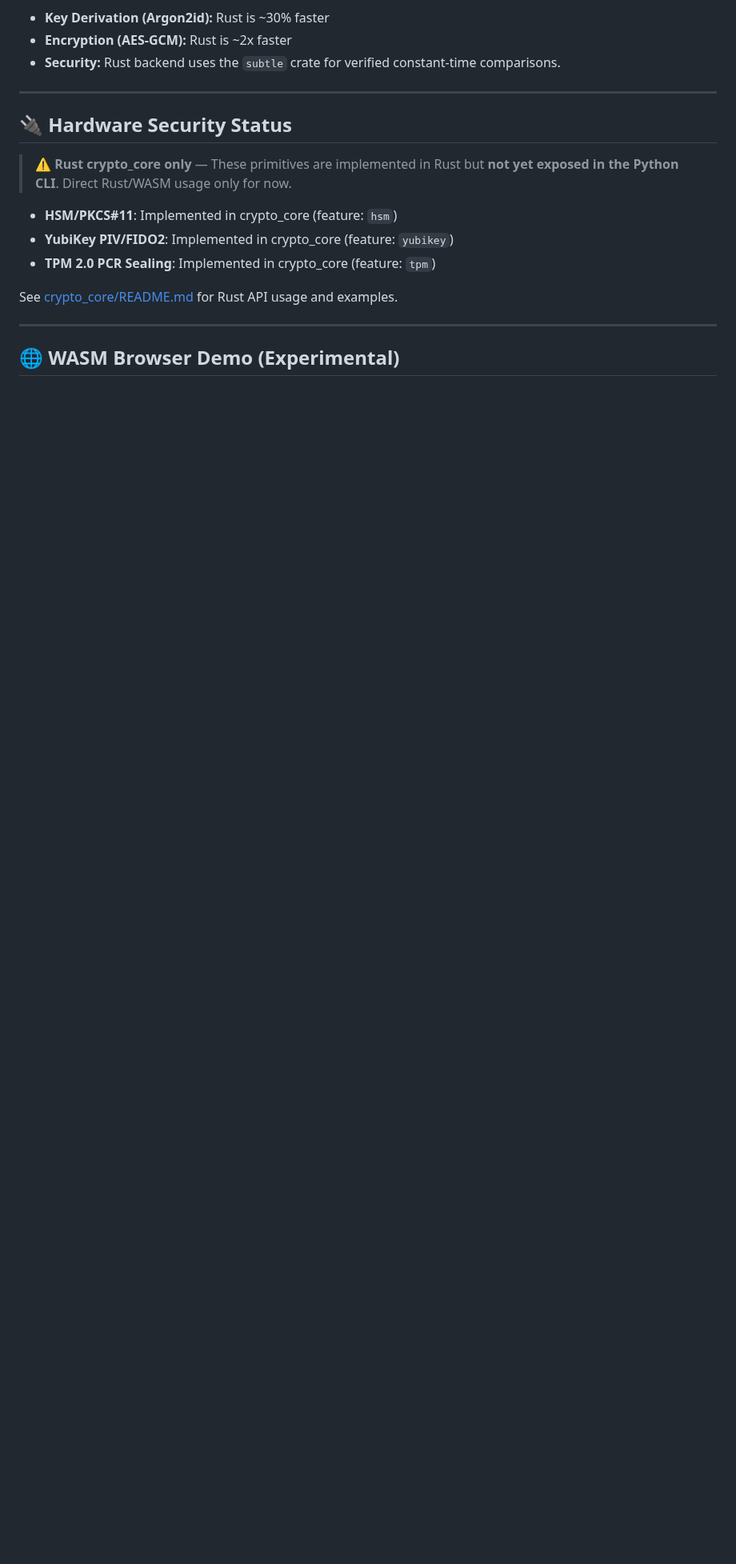
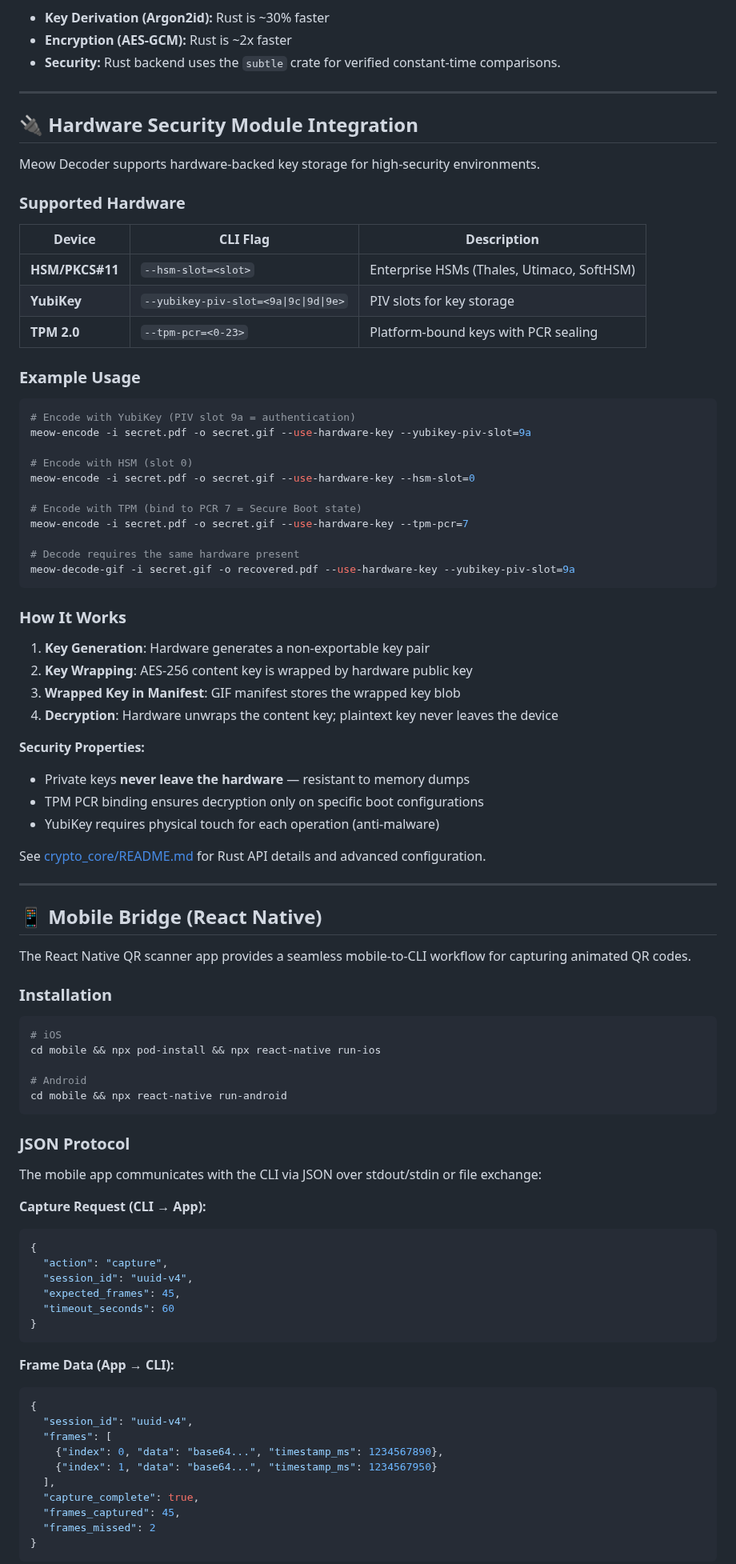
Before and after one commit to systemslibrarian/meow-decoder, a Markdown page: README.md, the part around one of its changes. Shown at 80% size. Rendered like a GitHub page; blank space fills up the shorter version.

Commit message:
docs: update README for production-ready hardware keys and mobile bridge
- Hardware Keys: Full CLI integration with --hsm-slot, --yubikey-piv-slot, --tpm-pcr
- Mobile Bridge: React Native app with documented JSON protocol
- Duress Mode: Now fully integrated in Python CLI
- WASM: No longer marked experimental

````diff
--- a/README.md
+++ b/README.md
@@ -577,16 +581,89 @@ The encoder/decoder uses the Rust backend by default once installed.
 
 ---
 
-## 🔌 Hardware Security Status
+## 🔌 Hardware Security Module Integration
 
-> ⚠️ **Rust crypto_core only** — These primitives are implemented in Rust but **not yet exposed in the Python CLI**. Direct Rust/WASM usage only for now.
+Meow Decoder supports hardware-backed key storage for high-security environments.
 
-- **HSM/PKCS#11**: Implemented in crypto_core (feature: `hsm`)
-- **YubiKey PIV/FIDO2**: Implemented in crypto_core (feature: `yubikey`)
-- **TPM 2.0 PCR Sealing**: Implemented in crypto_core (feature: `tpm`)
+### Supported Hardware
 
-See [crypto_core/README.md](crypto_core/README.md) for Rust API usage and examples.
+| Device | CLI Flag | Description |
+|--------|----------|-------------|
+| **HSM/PKCS#11** | `--hsm-slot=<slot>` | Enterprise HSMs (Thales, Utimaco, SoftHSM) |
+| **YubiKey** | `--yubikey-piv-slot=<9a\|9c\|9d\|9e>` | PIV slots for key storage |
+| **TPM 2.0** | `--tpm-pcr=<0-23>` | Platform-bound keys with PCR sealing |
+
+### Example Usage
+
+```bash
+# Encode with YubiKey (PIV slot 9a = authentication)
+meow-encode -i secret.pdf -o secret.gif --use-hardware-key --yubikey-piv-slot=9a
+
+# Encode with HSM (slot 0)
+meow-encode -i secret.pdf -o secret.gif --use-hardware-key --hsm-slot=0
+
+# Encode with TPM (bind to PCR 7 = Secure Boot state)
+meow-encode -i secret.pdf -o secret.gif --use-hardware-key --tpm-pcr=7
+
+# Decode requires the same hardware present
+meow-decode-gif -i secret.gif -o recovered.pdf --use-hardware-key --yubikey-piv-slot=9a
+```
+
+### How It Works
+
+1. **Key Generation**: Hardware generates a non-exportable key pair
+2. **Key Wrapping**: AES-256 content key is wrapped by hardware public key
+3. **Wrapped Key in Manifest**: GIF manifest stores the wrapped key blob
+4. **Decryption**: Hardware unwraps the content key; plaintext key never leaves the device
+
+**Security Properties:**
+- Private keys **never leave the hardware** — resistant to memory dumps
+- TPM PCR binding ensures decryption only on specific boot configurations
+- YubiKey requires physical touch for each operation (anti-malware)
+
+See [crypto_core/README.md](crypto_core/README.md) for Rust API details and advanced configuration.
 
 ---
 
-## 🌐 WASM Browser Demo (Experimental)
+## 📱 Mobile Bridge (React Native)
+
+The React Native QR scanner app provides a seamless mobile-to-CLI workflow for capturing animated QR codes.
+
+### Installation
+
+```bash
+# iOS
+cd mobile && npx pod-install && npx react-native run-ios
+
+# Android
+cd mobile && npx react-native run-android
+```
+
+### JSON Protocol
+
+The mobile app communicates with the CLI via JSON over stdout/stdin or file exchange:
+
+**Capture Request (CLI → App):**
+```json
+{
+  "action": "capture",
+  "session_id": "uuid-v4",
+  "expected_frames": 45,
+  "timeout_seconds": 60
+}
+```
+
+**Frame Data (App → CLI):**
+```json
+{
+  "session_id": "uuid-v4",
+  "frames": [
+    {"index": 0, "data": "base64...", "timestamp_ms": 1234567890},
+    {"index": 1, "data": "base64...", "timestamp_ms": 1234567950}
+  ],
+  "capture_complete": true,
+  "frames_captured": 45,
+  "frames_missed": 2
+}
+```
+
````
Also changed, not shown: other parts of README.md (+36 -3 lines).
